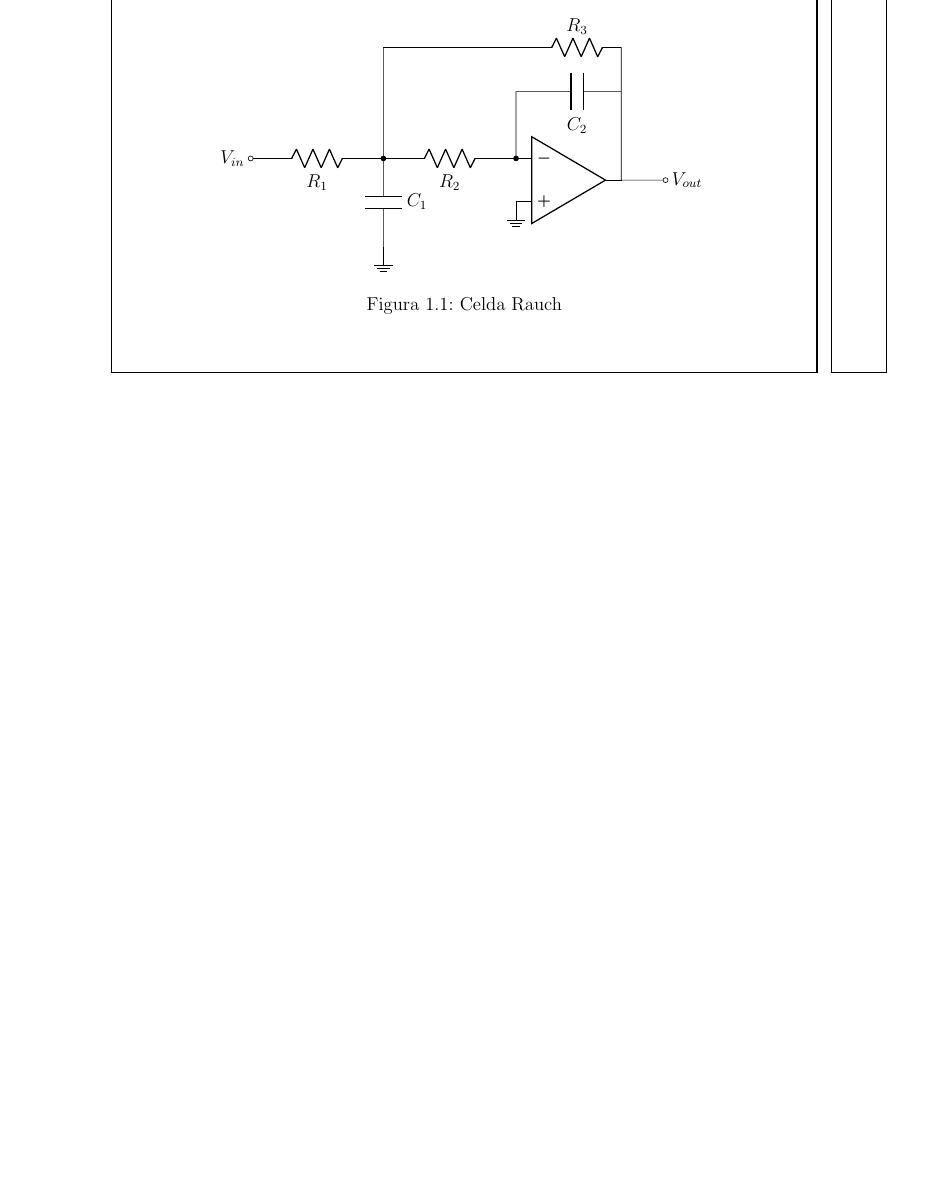
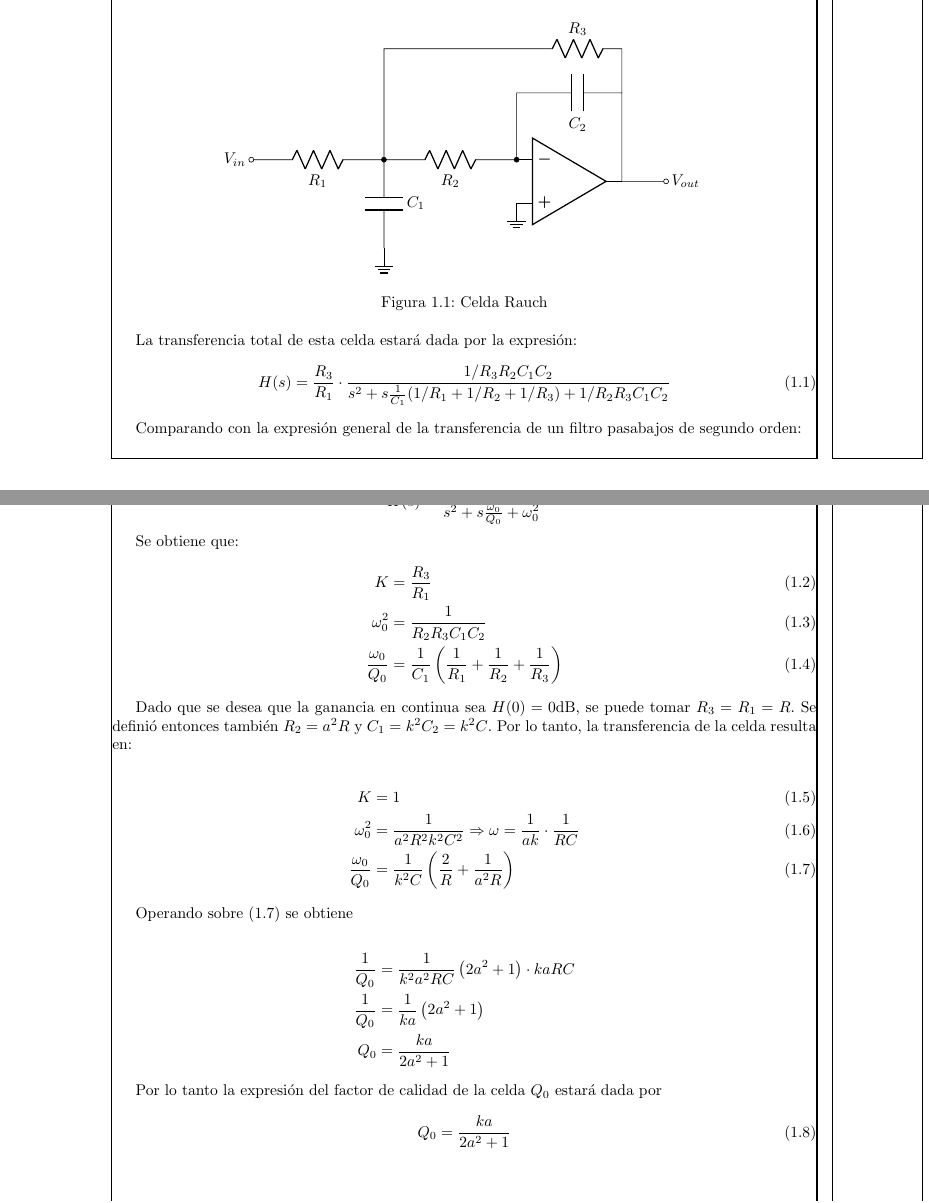
Before and after one commit to ohvictor/ASSD-2020-G4, a LaTeX document (TP1 - Muestreo/Filtro LP/main.tex, which reads TP1 - Muestreo/Filtro LP/filtro.tex, TP1 - Muestreo/Filtro LP/preamble.tex): part of the page before the commit and two parts of pages 1 and 2 of 2 after it, the two joined at a grey line, cut so that both start at the same text, the shorter picture padded with empty space. Compiled offline with pdfLaTeX.

Commit message:
Avances en informe.

```diff
--- a/TP1 - Muestreo/Filtro LP/filtro.tex
+++ b/TP1 - Muestreo/Filtro LP/filtro.tex
@@ -27,3 +27,42 @@ Para implementar el filtro pasa bajos se utilizaron celdas Rauch de construcció
     \caption{Celda Rauch}
     \label{fig:Rauch-Cell}
 \end{figure}
+
+La transferencia total de esta celda estará dada por la expresión:
+\begin{equation}
+    H(s)=\frac{R_3}{R_1}\cdot\frac{1/R_3 R_2 C_1 C_2}{s^2+s \frac{1}{C_1}(1/R_1+1/R_2+1/R_3)+1/R_2 R_3 C_1 C_2}
+\end{equation}
+
+Comparando con la expresión general de la transferencia de un filtro pasabajos de segundo orden:
+
+\begin{equation*}
+    H(s)=\frac{K \omega_0^2}{s^2 +s\frac{\omega_0}{Q_0}+\omega_0 ^2}
+\end{equation*}
+
+Se obtiene que:
+\begin{align}
+    K   &=  \frac{R_3}{R_1}\\
+    \omega_0^2  &=  \frac{1}{R_2 R_3 C_1 C_2}\\
+    \frac{\omega_0}{Q_0}    &=  \frac{1}{C_1}\left(\frac{1}{R_1}+\frac{1}{R_2}+\frac{1}{R_3}\right)
+\end{align}
+
+Dado que se desea que la ganancia en continua sea $H(0)=0\si{\deci\bel}$, se puede tomar $R_3 = R_1 = R$. Se definió entonces también $R_2=a^2R$ y $C_1 = k^2 C_2 = k^2 C$. Por lo tanto, la transferencia de la celda resulta en:
+
+\begin{align}
+    K&=1\\
+    \omega_0^2&=\frac{1}{a^2 R^2 k^2 C^2} \Rightarrow \omega =\frac{1}{ak}\cdot\frac{1}{R C}\\
+    \frac{\omega_0}{Q_0} &= \frac{1}{k^2 C} \left(\frac{2}{R}+\frac{1}{a^2 R}\right) \label{eq:filterwo/Q0}
+\end{align}
+
+Operando sobre \eqref{eq:filterwo/Q0} se obtiene
+
+\begin{align*}
+    \frac{1}{Q_0} &= \frac{1}{k^2 a^2 RC}\left(2 a^2 + 1 \right)\cdot kaRC\\
+    \frac{1}{Q_0} &= \frac{1}{ka} \left(2a^2+1\right)\\
+    Q_0 &= \frac{ka}{2a^2+1}
+\end{align*}
+
+Por lo tanto la expresión del factor de calidad de la celda $Q_0$ estará dada por
+\begin{equation}
+    Q_0 = \frac{ka}{2a^2+1}
+\end{equation}
--- a/TP1 - Muestreo/Filtro LP/preamble.tex
+++ b/TP1 - Muestreo/Filtro LP/preamble.tex
@@ -1,4 +1,4 @@
-\documentclass[a4paper,12pt]{report}
+\documentclass[a4paper,10pt]{report}
 \usepackage{showframe}
 \usepackage[utf8]{luainputenc}
 
```
Also changed, not shown: TP1 - Muestreo/Filtro LP/main.pdf, 5 other files.
